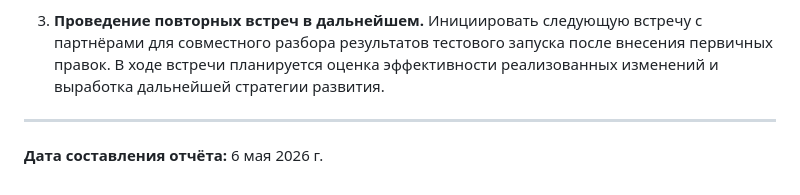
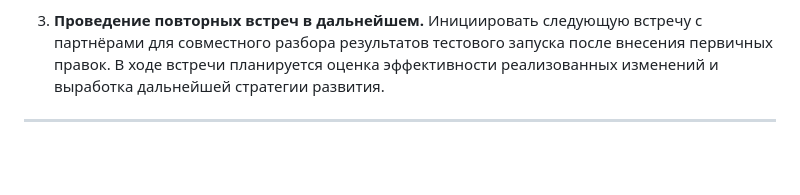
Before and after one commit to feathertyris/Project-practice-2026, a Markdown page: docs/partner_report.md, the part around the change. GitHub-like rendering; blank space fills up the shorter version.

```diff
--- a/docs/partner_report.md
+++ b/docs/partner_report.md
@@ -115,5 +115,3 @@
 3. **Проведение повторных встреч в дальнейшем.** Инициировать следующую встречу с партнёрами для совместного разбора результатов тестового запуска после внесения первичных правок. В ходе встречи планируется оценка эффективности реализованных изменений и выработка дальнейшей стратегии развития.
 
 ---
-
-**Дата составления отчёта:** 6 мая 2026 г.
```
